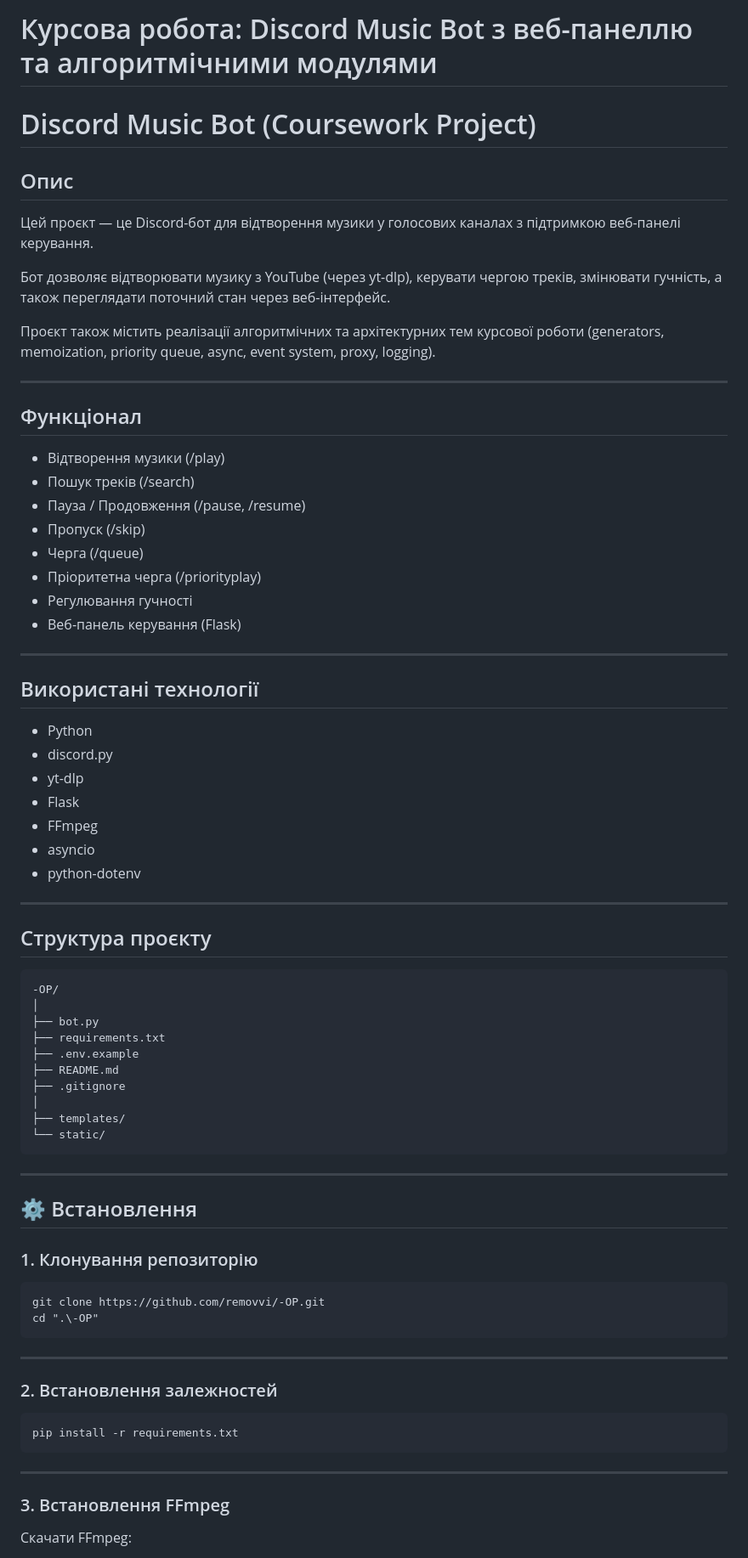
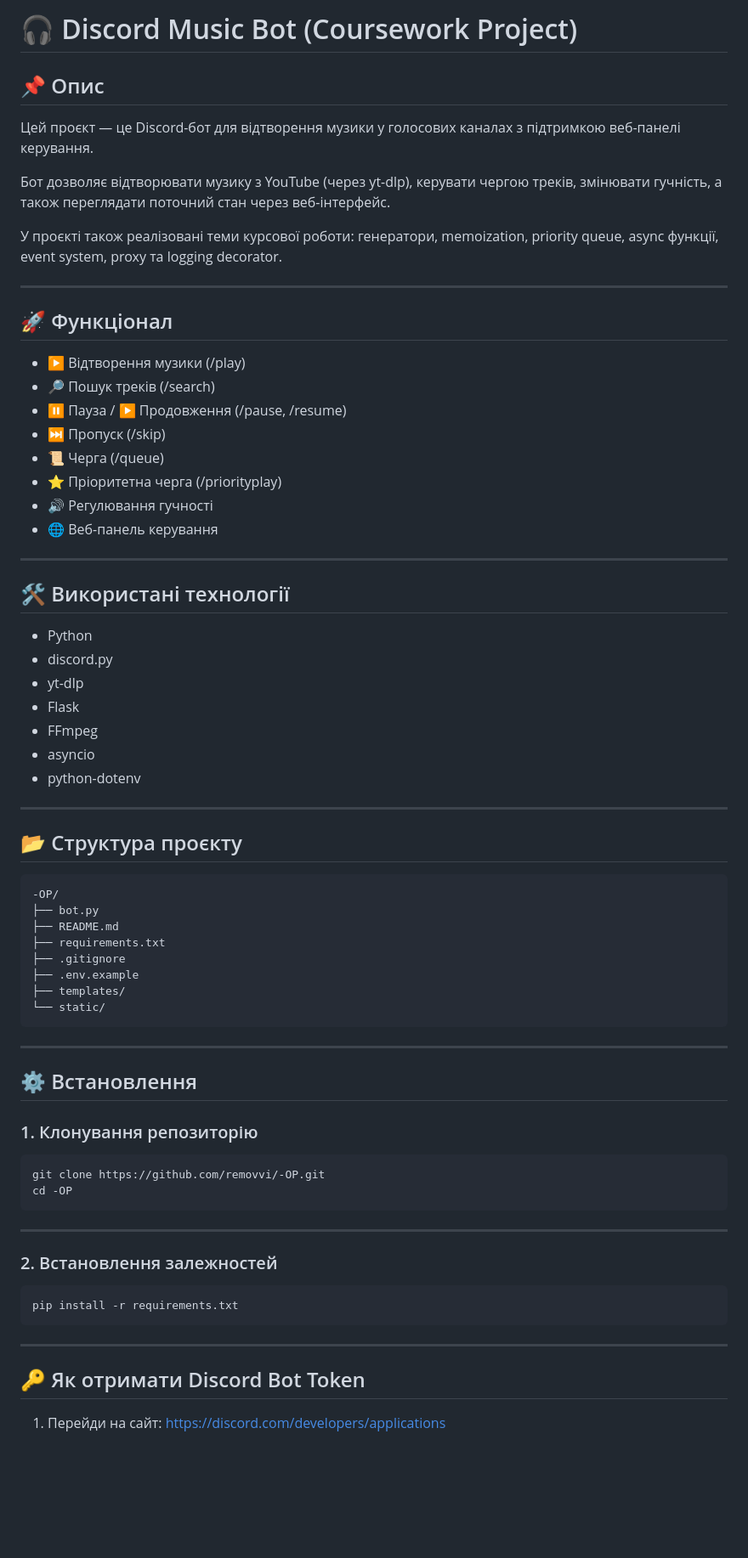
Before and after one commit to removvi/-OP, a Markdown page: README.md, the part around one of its changes. Shown at 85% size. Rendered like a GitHub page; blank space fills up the shorter version.

````diff
--- a/README.md
+++ b/README.md
@@ -1,30 +1,29 @@
-# Курсова робота: Discord Music Bot з веб-панеллю та алгоритмічними модулями
-#  Discord Music Bot (Coursework Project)
+# 🎧 Discord Music Bot (Coursework Project)
 
-##  Опис
+## 📌 Опис
 
 Цей проєкт — це Discord-бот для відтворення музики у голосових каналах з підтримкою веб-панелі керування.
 
 Бот дозволяє відтворювати музику з YouTube (через yt-dlp), керувати чергою треків, змінювати гучність, а також переглядати поточний стан через веб-інтерфейс.
 
-Проєкт також містить реалізації алгоритмічних та архітектурних тем курсової роботи (generators, memoization, priority queue, async, event system, proxy, logging).
+У проєкті також реалізовані теми курсової роботи: генератори, memoization, priority queue, async функції, event system, proxy та logging decorator.
 
 ---
 
-##  Функціонал
+## 🚀 Функціонал
 
-*  Відтворення музики (/play)
-*  Пошук треків (/search)
-*  Пауза /  Продовження (/pause, /resume)
-*  Пропуск (/skip)
-*  Черга (/queue)
-*  Пріоритетна черга (/priorityplay)
-*  Регулювання гучності
-*  Веб-панель керування (Flask)
+* ▶️ Відтворення музики (/play)
+* 🔎 Пошук треків (/search)
+* ⏸ Пауза / ▶️ Продовження (/pause, /resume)
+* ⏭ Пропуск (/skip)
+* 📜 Черга (/queue)
+* ⭐ Пріоритетна черга (/priorityplay)
+* 🔊 Регулювання гучності
+* 🌐 Веб-панель керування
 
 ---
 
-##  Використані технології
+## 🛠 Використані технології
 
 * Python
 * discord.py
@@ -36,17 +35,15 @@
 
 ---
 
-##  Структура проєкту
+## 📂 Структура проєкту
 
 ```
 -OP/
-│
 ├── bot.py
+├── README.md
 ├── requirements.txt
+├── .gitignore
 ├── .env.example
-├── README.md
-├── .gitignore
-│
 ├── templates/
 └── static/
 ```
@@ -57,22 +54,23 @@
 
 ### 1. Клонування репозиторію
 
-```
+```bash
 git clone https://github.com/removvi/-OP.git
-cd ".\-OP"
+cd -OP
 ```
 
 ---
 
 ### 2. Встановлення залежностей
 
-```
+```bash
 pip install -r requirements.txt
 ```
 
 ---
 
-### 3. Встановлення FFmpeg
+## 🔑 Як отримати Discord Bot Token
 
-Скачати FFmpeg:
+1. Перейди на сайт:
+   https://discord.com/developers/applications
 
````
Also changed, not shown: other parts of README.md (+74 -48 lines).
